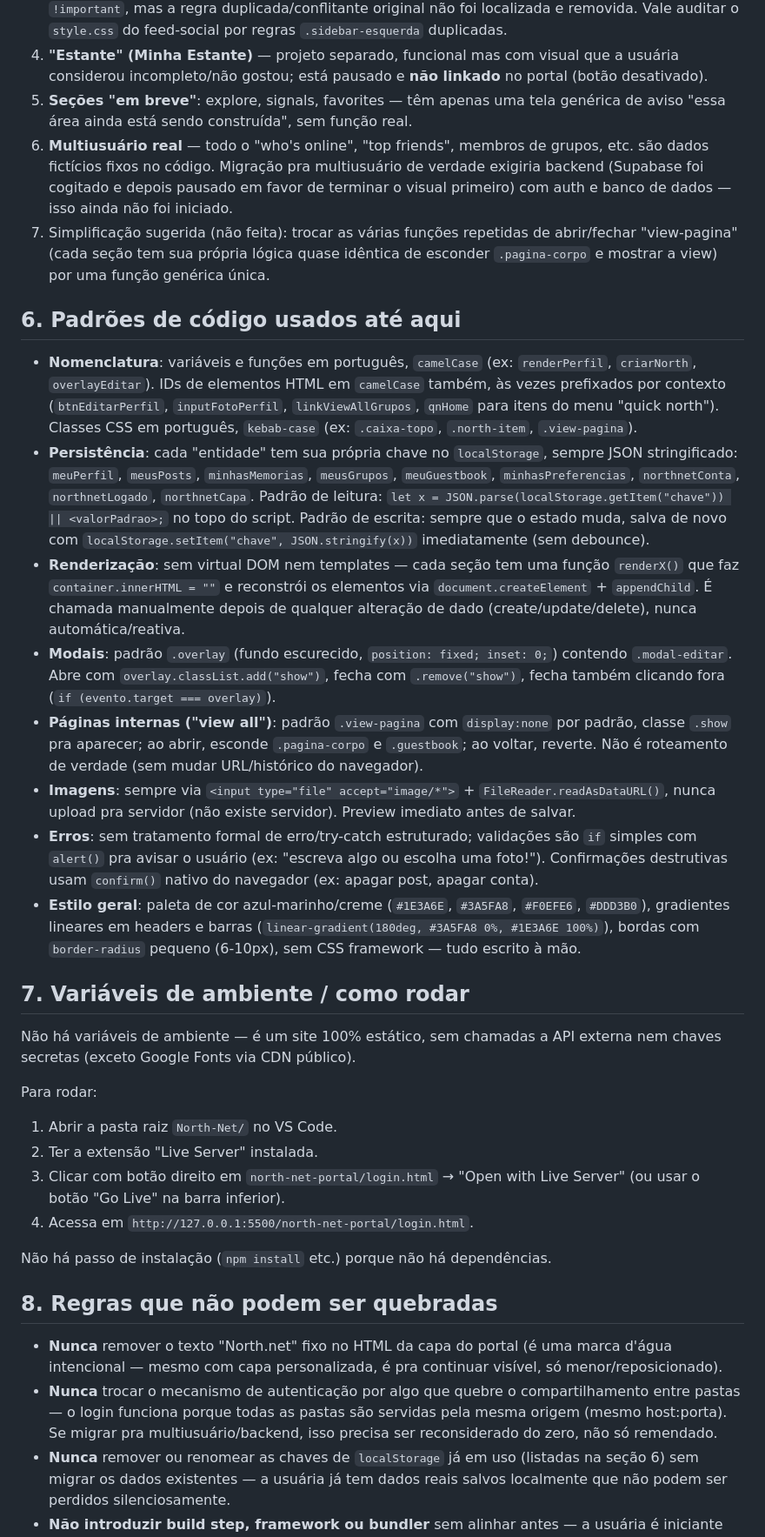
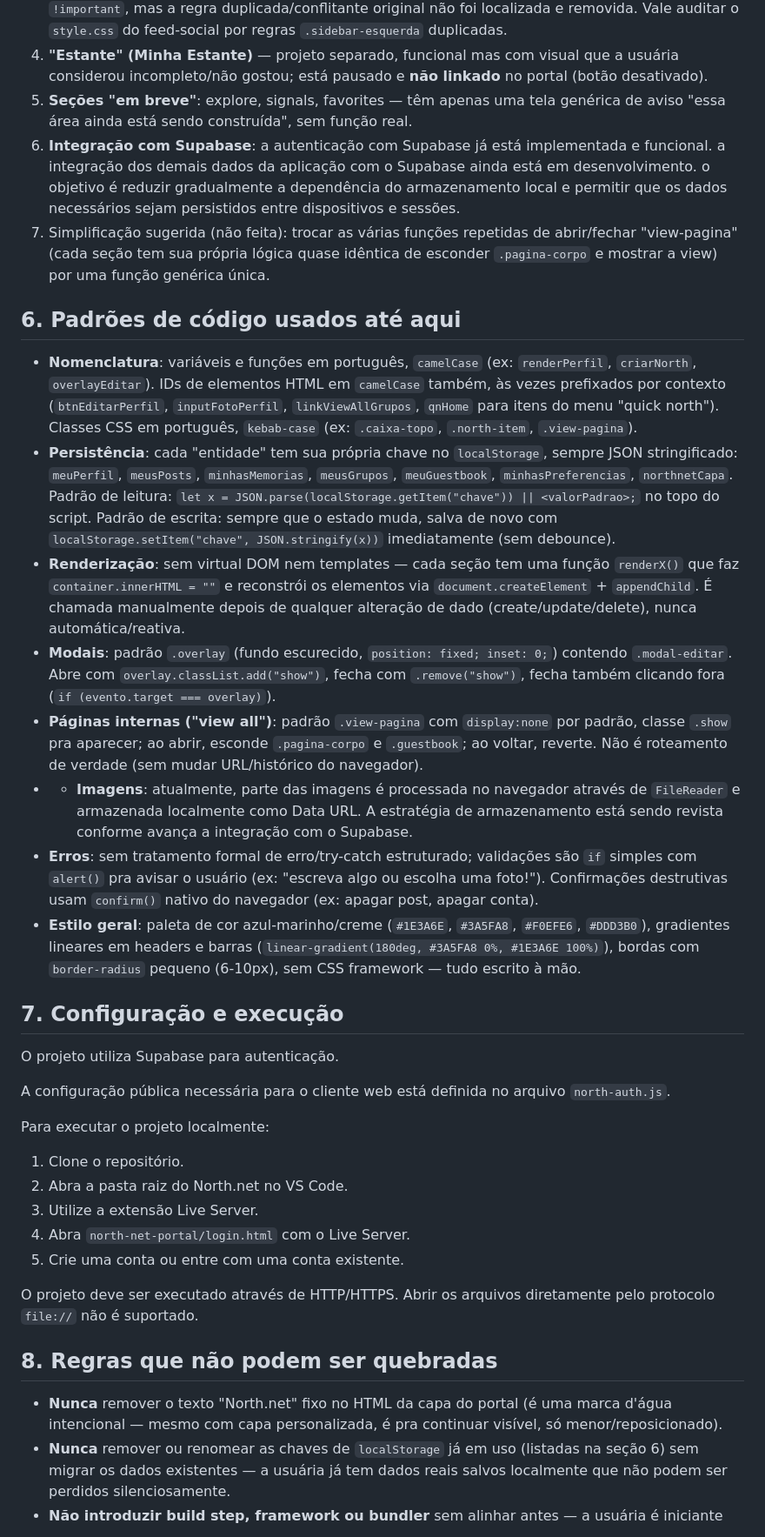
Before and after one commit to geovannagoms/north-net, a Markdown page: PROJECT_CONTEXT.md, the part around one of its changes. Shown at 87% size. Drawn GitHub-style.

```diff
--- a/PROJECT_CONTEXT.md
+++ b/PROJECT_CONTEXT.md
@@ -63,36 +108,39 @@ Página única (`index.html`) dividida em seções, todas renderizadas/manipulad
 3. **Causa raiz de um bug de CSS não resolvida**: havia um conflito de especificidade fazendo `.sidebar-esquerda` renderizar `gap: 8px` ao invés dos `14px` definidos — foi contornado com `!important`, mas a regra duplicada/conflitante original não foi localizada e removida. Vale auditar o `style.css` do feed-social por regras `.sidebar-esquerda` duplicadas.
 4. **"Estante" (Minha Estante)** — projeto separado, funcional mas com visual que a usuária considerou incompleto/não gostou; está pausado e **não linkado** no portal (botão desativado).
 5. **Seções "em breve"**: explore, signals, favorites — têm apenas uma tela genérica de aviso "essa área ainda está sendo construída", sem função real.
-6. **Multiusuário real** — todo o "who's online", "top friends", membros de grupos, etc. são dados fictícios fixos no código. Migração pra multiusuário de verdade exigiria backend (Supabase foi cogitado e depois pausado em favor de terminar o visual primeiro) com auth e banco de dados — isso ainda não foi iniciado.
+6. **Integração com Supabase**: a autenticação com Supabase já está implementada e funcional. a integração dos demais dados da aplicação com o Supabase ainda está em desenvolvimento. o objetivo é reduzir gradualmente a dependência do armazenamento local e permitir que os dados necessários sejam persistidos entre dispositivos e sessões.
 7. Simplificação sugerida (não feita): trocar as várias funções repetidas de abrir/fechar "view-pagina" (cada seção tem sua própria lógica quase idêntica de esconder `.pagina-corpo` e mostrar a view) por uma função genérica única.
 
 ## 6. Padrões de código usados até aqui
 
 - **Nomenclatura**: variáveis e funções em português, `camelCase` (ex: `renderPerfil`, `criarNorth`, `overlayEditar`). IDs de elementos HTML em `camelCase` também, às vezes prefixados por contexto (`btnEditarPerfil`, `inputFotoPerfil`, `linkViewAllGrupos`, `qnHome` para itens do menu "quick north"). Classes CSS em português, `kebab-case` (ex: `.caixa-topo`, `.north-item`, `.view-pagina`).
-- **Persistência**: cada "entidade" tem sua própria chave no `localStorage`, sempre JSON stringificado: `meuPerfil`, `meusPosts`, `minhasMemorias`, `meusGrupos`, `meuGuestbook`, `minhasPreferencias`, `northnetConta`, `northnetLogado`, `northnetCapa`. Padrão de leitura: `let x = JSON.parse(localStorage.getItem("chave")) || <valorPadrao>;` no topo do script. Padrão de escrita: sempre que o estado muda, salva de novo com `localStorage.setItem("chave", JSON.stringify(x))` imediatamente (sem debounce).
+- **Persistência**: cada "entidade" tem sua própria chave no `localStorage`, sempre JSON stringificado: `meuPerfil`, `meusPosts`, `minhasMemorias`, `meusGrupos`, `meuGuestbook`, `minhasPreferencias`, `northnetCapa`. Padrão de leitura: `let x = JSON.parse(localStorage.getItem("chave")) || <valorPadrao>;` no topo do script. Padrão de escrita: sempre que o estado muda, salva de novo com `localStorage.setItem("chave", JSON.stringify(x))` imediatamente (sem debounce).
 - **Renderização**: sem virtual DOM nem templates — cada seção tem uma função `renderX()` que faz `container.innerHTML = ""` e reconstrói os elementos via `document.createElement` + `appendChild`. É chamada manualmente depois de qualquer alteração de dado (create/update/delete), nunca automática/reativa.
 - **Modais**: padrão `.overlay` (fundo escurecido, `position: fixed; inset: 0;`) contendo `.modal-editar`. Abre com `overlay.classList.add("show")`, fecha com `.remove("show")`, fecha também clicando fora (`if (evento.target === overlay)`).
 - **Páginas internas ("view all")**: padrão `.view-pagina` com `display:none` por padrão, classe `.show` pra aparecer; ao abrir, esconde `.pagina-corpo` e `.guestbook`; ao voltar, reverte. Não é roteamento de verdade (sem mudar URL/histórico do navegador).
-- **Imagens**: sempre via `<input type="file" accept="image/*">` + `FileReader.readAsDataURL()`, nunca upload pra servidor (não existe servidor). Preview imediato antes de salvar.
+- - **Imagens**: atualmente, parte das imagens é processada no navegador através de `FileReader` e armazenada localmente como Data URL. A estratégia de armazenamento está sendo revista conforme avança a integração com o Supabase.
 - **Erros**: sem tratamento formal de erro/try-catch estruturado; validações são `if` simples com `alert()` pra avisar o usuário (ex: "escreva algo ou escolha uma foto!"). Confirmações destrutivas usam `confirm()` nativo do navegador (ex: apagar post, apagar conta).
 - **Estilo geral**: paleta de cor azul-marinho/creme (`#1E3A6E`, `#3A5FA8`, `#F0EFE6`, `#DDD3B0`), gradientes lineares em headers e barras (`linear-gradient(180deg, #3A5FA8 0%, #1E3A6E 100%)`), bordas com `border-radius` pequeno (6-10px), sem CSS framework — tudo escrito à mão.
 
-## 7. Variáveis de ambiente / como rodar
+## 7. Configuração e execução
 
-Não há variáveis de ambiente — é um site 100% estático, sem chamadas a API externa nem chaves secretas (exceto Google Fonts via CDN público).
+O projeto utiliza Supabase para autenticação.
 
-Para rodar:
-1. Abrir a pasta raiz `North-Net/` no VS Code.
-2. Ter a extensão "Live Server" instalada.
-3. Clicar com botão direito em `north-net-portal/login.html` → "Open with Live Server" (ou usar o botão "Go Live" na barra inferior).
-4. Acessa em `http://127.0.0.1:5500/north-net-portal/login.html`.
+A configuração pública necessária para o cliente web está definida no arquivo `north-auth.js`.
 
-Não há passo de instalação (`npm install` etc.) porque não há dependências.
+Para executar o projeto localmente:
+
+1. Clone o repositório.
+2. Abra a pasta raiz do North.net no VS Code.
+3. Utilize a extensão Live Server.
+4. Abra `north-net-portal/login.html` com o Live Server.
+5. Crie uma conta ou entre com uma conta existente.
+
+O projeto deve ser executado através de HTTP/HTTPS. Abrir os arquivos diretamente pelo protocolo `file://` não é suportado.
 
 ## 8. Regras que não podem ser quebradas
 
 - **Nunca** remover o texto "North.net" fixo no HTML da capa do portal (é uma marca d'água intencional — mesmo com capa personalizada, é pra continuar visível, só menor/reposicionado).
-- **Nunca** trocar o mecanismo de autenticação por algo que quebre o compartilhamento entre pastas — o login funciona porque todas as pastas são servidas pela mesma origem (mesmo host:porta). Se migrar pra multiusuário/backend, isso precisa ser reconsiderado do zero, não só remendado.
 - **Nunca** remover ou renomear as chaves de `localStorage` já em uso (listadas na seção 6) sem migrar os dados existentes — a usuária já tem dados reais salvos localmente que não podem ser perdidos silenciosamente.
 - **Não introduzir build step, framework ou bundler** sem alinhar antes — a usuária é iniciante completa e está aprendendo com HTML/CSS/JS puro, passo a passo; qualquer ferramenta nova precisa ser introduzida com explicação, não silenciosamente.
 - **Não reverter o layout do feed-social pro formato antigo** (app mobile de abas com bottom nav) — esse foi completamente abandonado e substituído pelo layout desktop em 3 colunas estilo Orkut. O histórico de conversa mostra essa decisão como definitiva.
```
Also changed, not shown: other parts of PROJECT_CONTEXT.md (+59 -14 lines).
